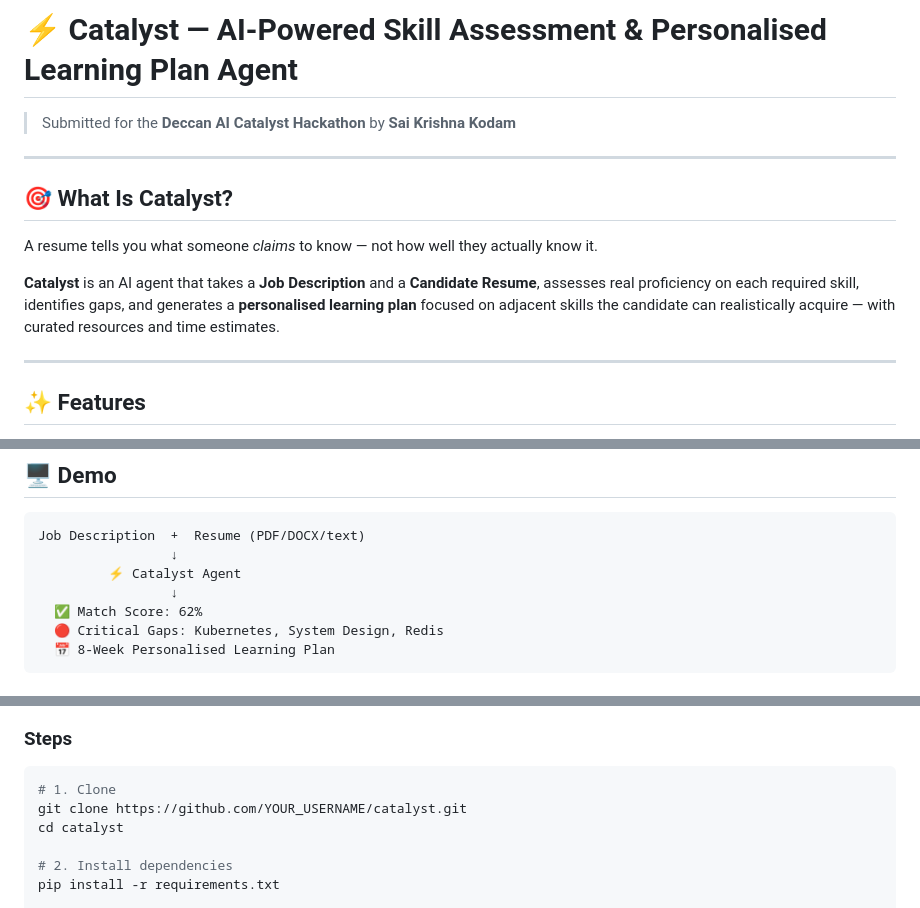
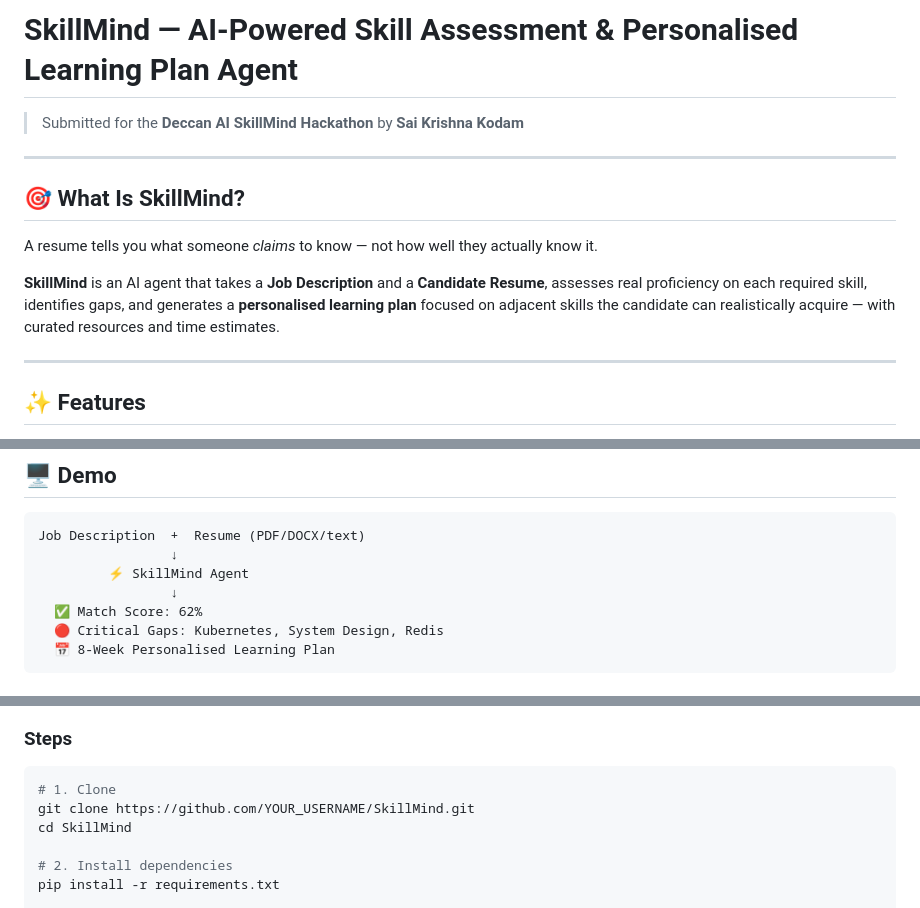
Before and after one commit to krishnakodam44-cyber/SkillMind, a Markdown page: README.md, 3 parts joined by grey strips. GitHub-like rendering.

Commit message:
Rename Catalyst to SkillMind in README
Updated project name from 'Catalyst' to 'SkillMind' in README.

````diff
--- a/README.md
+++ b/README.md
@@ -1,15 +1,15 @@
-# ⚡ Catalyst — AI-Powered Skill Assessment & Personalised Learning Plan Agent
+# SkillMind — AI-Powered Skill Assessment & Personalised Learning Plan Agent
 
-> Submitted for the **Deccan AI Catalyst Hackathon** by **Sai Krishna Kodam**
+> Submitted for the **Deccan AI SkillMind Hackathon** by **Sai Krishna Kodam**
 
 
 ---
 
-## 🎯 What Is Catalyst?
+## 🎯 What Is SkillMind?
 
 A resume tells you what someone *claims* to know — not how well they actually know it.
 
-**Catalyst** is an AI agent that takes a **Job Description** and a **Candidate Resume**, assesses real proficiency on each required skill, identifies gaps, and generates a **personalised learning plan** focused on adjacent skills the candidate can realistically acquire — with curated resources and time estimates.
+**SkillMind** is an AI agent that takes a **Job Description** and a **Candidate Resume**, assesses real proficiency on each required skill, identifies gaps, and generates a **personalised learning plan** focused on adjacent skills the candidate can realistically acquire — with curated resources and time estimates.
 
 ---
 
@@ -31,7 +31,7 @@ A resume tells you what someone *claims* to know — not how well they actually
 ```
 Job Description  +  Resume (PDF/DOCX/text)
                  ↓
-         ⚡ Catalyst Agent
+         ⚡ SkillMind Agent
                  ↓
   ✅ Match Score: 62%
   🔴 Critical Gaps: Kubernetes, System Design, Redis
@@ -96,8 +96,8 @@ Match Score = average(100 - gap × 10) across all required skills
 
 ```bash
 # 1. Clone
-git clone https://github.com/YOUR_USERNAME/catalyst.git
-cd catalyst
+git clone https://github.com/YOUR_USERNAME/SkillMind.git
+cd SkillMind
 
 # 2. Install dependencies
 pip install -r requirements.txt
````
Also changed, not shown: other parts of README.md (+2 -2 lines).
